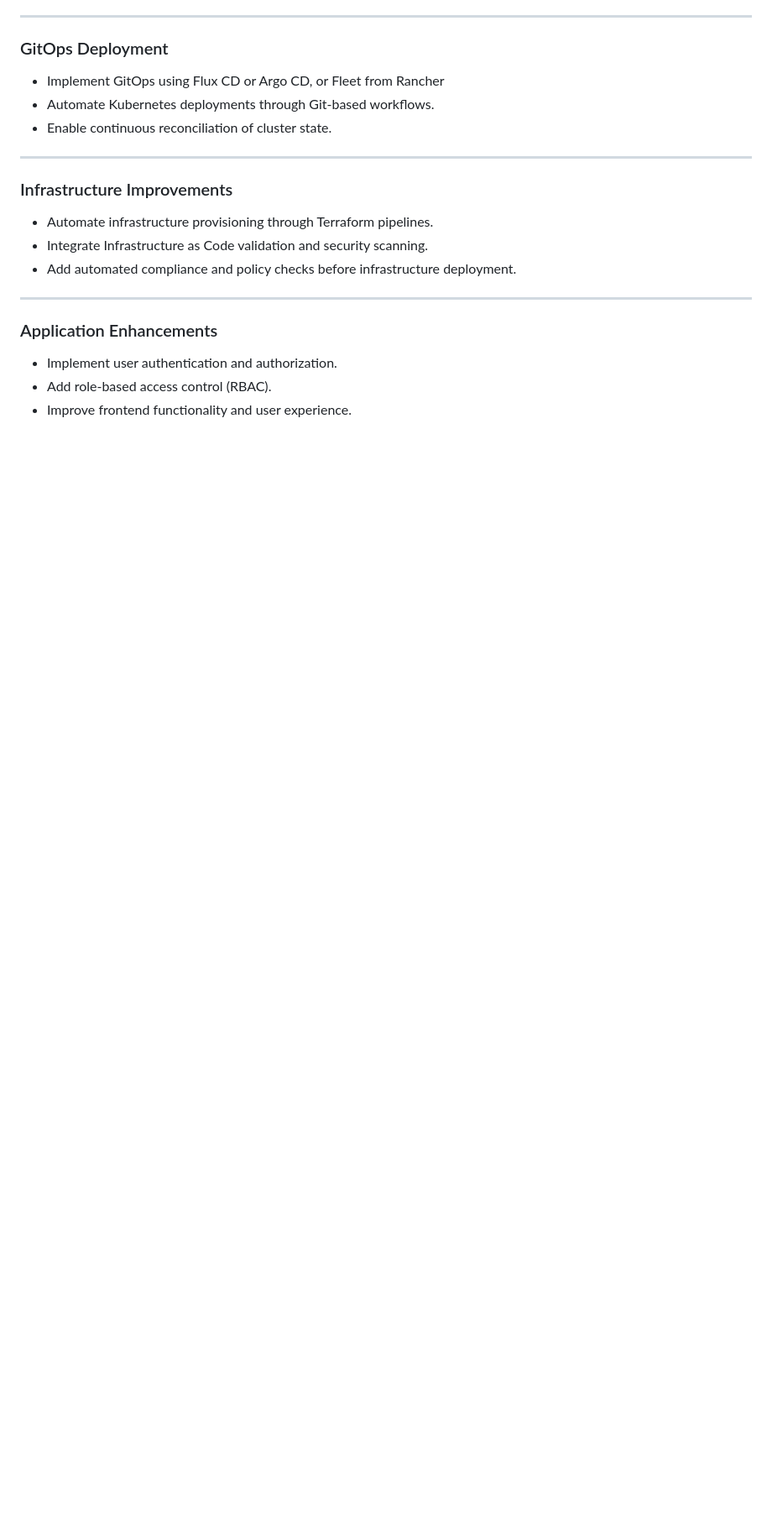
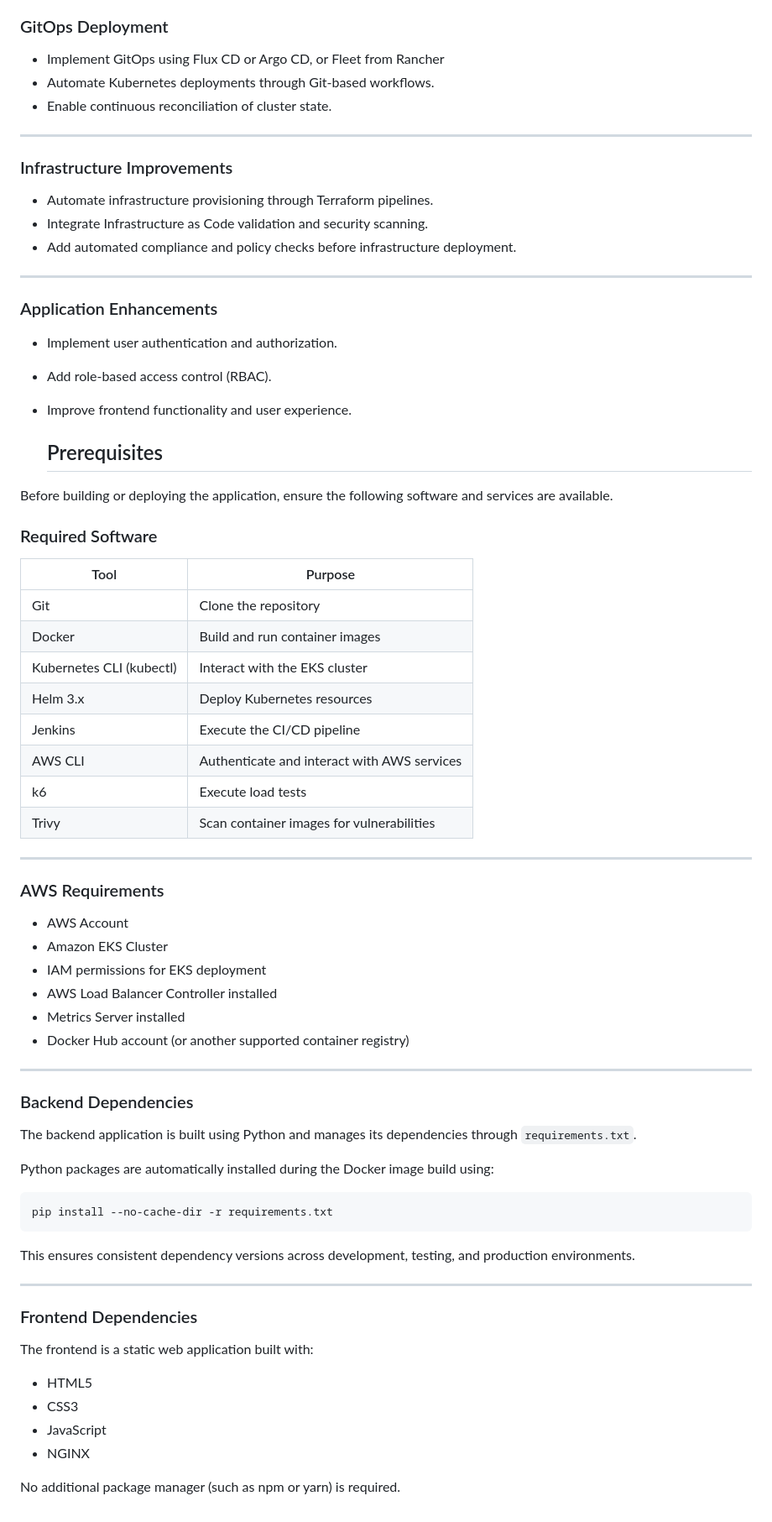
Before and after one commit to rahulltelkar/pre-demo-eks, a Markdown page: README.md, the part around the change. Shown at 84% size. Drawn GitHub-style; blank space fills up the shorter version.

Commit message:
Enhance README with prerequisites and dependencies
Added prerequisites, AWS requirements, and dependencies sections to README.

````diff
--- a/README.md
+++ b/README.md
@@ -1245,3 +1245,58 @@ The following enhancements could be implemented to further improve the project's
 - Implement user authentication and authorization.
 - Add role-based access control (RBAC).
 - Improve frontend functionality and user experience.
+
+  ## Prerequisites
+
+Before building or deploying the application, ensure the following software and services are available.
+
+### Required Software
+
+| Tool | Purpose |
+|------|---------|
+| Git | Clone the repository |
+| Docker | Build and run container images |
+| Kubernetes CLI (kubectl) | Interact with the EKS cluster |
+| Helm 3.x | Deploy Kubernetes resources |
+| Jenkins | Execute the CI/CD pipeline |
+| AWS CLI | Authenticate and interact with AWS services |
+| k6 | Execute load tests |
+| Trivy | Scan container images for vulnerabilities |
+
+---
+
+### AWS Requirements
+
+- AWS Account
+- Amazon EKS Cluster
+- IAM permissions for EKS deployment
+- AWS Load Balancer Controller installed
+- Metrics Server installed
+- Docker Hub account (or another supported container registry)
+
+---
+
+### Backend Dependencies
+
+The backend application is built using Python and manages its dependencies through `requirements.txt`.
+
+Python packages are automatically installed during the Docker image build using:
+
+```bash
+pip install --no-cache-dir -r requirements.txt
+```
+
+This ensures consistent dependency versions across development, testing, and production environments.
+
+---
+
+### Frontend Dependencies
+
+The frontend is a static web application built with:
+
+- HTML5
+- CSS3
+- JavaScript
+- NGINX
+
+No additional package manager (such as npm or yarn) is required.
````
